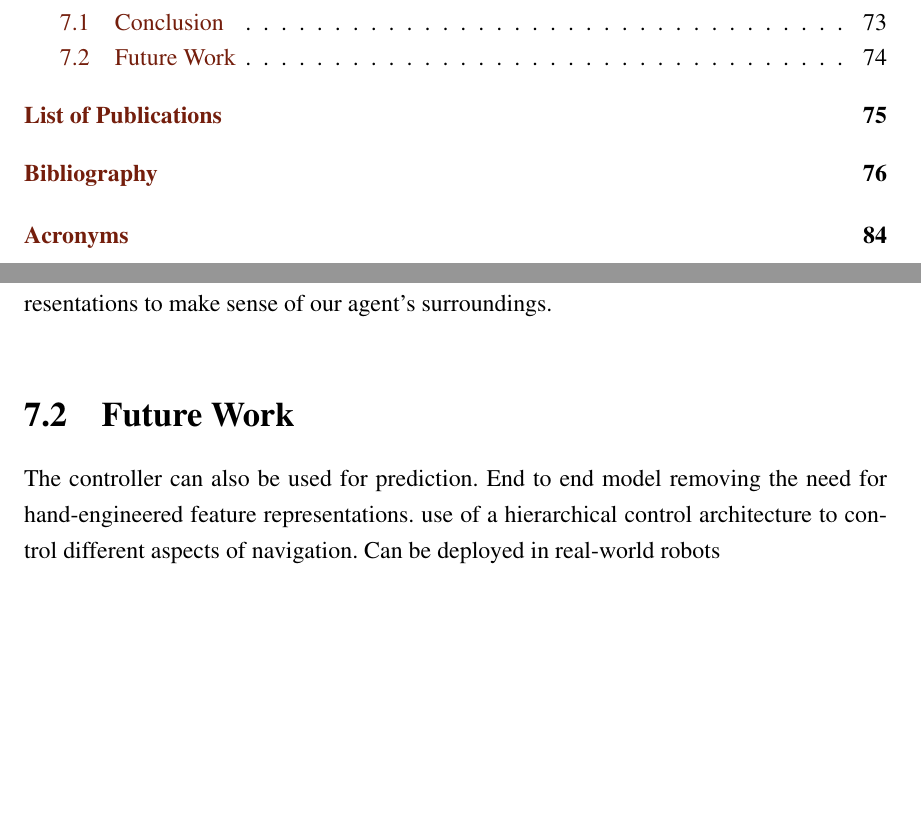
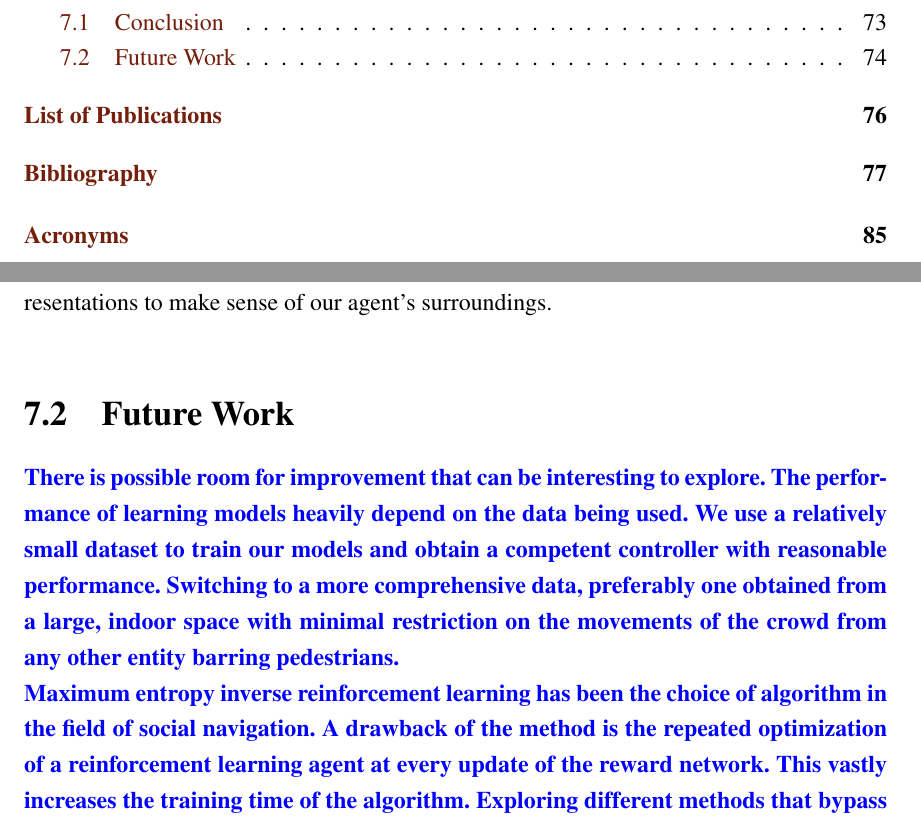
Before and after one commit to ranok92/my_masters_thesis, a LaTeX thesis (LaTeX-Thesis-Template/Thesis.tex, which reads LaTeX-Thesis-Template/base/conclusion/conclusion.tex): two parts of pages 8 and 86 of 96 before the commit and two parts of pages 8 and 86 of 97 after it, joined at a grey line, cut so that both start at the same text, the shorter picture padded with empty space. Compiled offline with pdfLaTeX.

Commit message:
Updated the conclusion.

```diff
--- a/LaTeX-Thesis-Template/base/conclusion/conclusion.tex
+++ b/LaTeX-Thesis-Template/base/conclusion/conclusion.tex
@@ -7,7 +7,17 @@ Lastly, in the process, we present a lightweight OpenAI-based environment using
 There are a few caveats from MEDIRL that trickle-down in the proposed navigation pipeline. Although it leads to improved performance, we are still relying on handcrafted feature representations to make sense of our agent's surroundings. \\
 
 \section{Future Work}
-The controller can also be used for prediction.
-End to end model removing the need for hand-engineered feature representations.
-use of a hierarchical control architecture to control different aspects of navigation.
-Can be deployed in real-world robots
+\edited{There is possible room for improvement that can be interesting to explore. The performance of learning models heavily depend on the data being used. We use a relatively small dataset to train our models and obtain a competent controller with reasonable performance. Switching to a more comprehensive data, preferably one obtained from a large, indoor space with minimal restriction on the movements of the crowd from any other entity barring pedestrians.
+\\
+Maximum entropy inverse reinforcement learning has been the choice of algorithm in the field of social navigation. A drawback of the method is the repeated optimization of a reinforcement learning agent at every update of the reward network. This vastly increases the training time of the algorithm. Exploring different methods that bypass this, like Guided cost learning (GCL) \cite{finn2016gcl} and Generative adversarial imitation learning (GAIL) \cite{ho2016gail} would be one of our priorities in the future.
+\\
+Metrics are vital in the context of social navigation or research in general. A set of effective, and standard metrics can help us successfully evaluate the performance of an agent objectively, and carry out unbiased comparison with existing work in the same domain. The formulating and maintenance a set of universally accepted set of metrics that can reasonably gauge the 'social' performance of a navigating agent can be a possible area of focus.
+\\
+For a project on socially acceptable navigation, the end result is a functioning robot that successfully moves among people in the real world abiding by explicit and tacit social and cultural norms of the society. Another goal to pursue would be moving from simulation to the real world which comes with its own set of challenges including but not limited to error in sensor reading, failure in hardware, encounter with unknown circumstances.
+\\
+With the increase in deployment of robots alongside humans, social navigation is a problem that is more relevant that ever. This thesis builds upon work in the existing literature, improving certain components leading to a better navigation agent. We hope that the work presented here are steps in the direction of solving the problem and aid in the realization of having social autonomous robots as a part of the future society.
+}
+%The controller can also be used for prediction.
+%End to end model removing the need for hand-engineered feature representations.
+%use of a hierarchical control architecture to control different aspects of navigation.
+%Can be deployed in real-world robots
```
